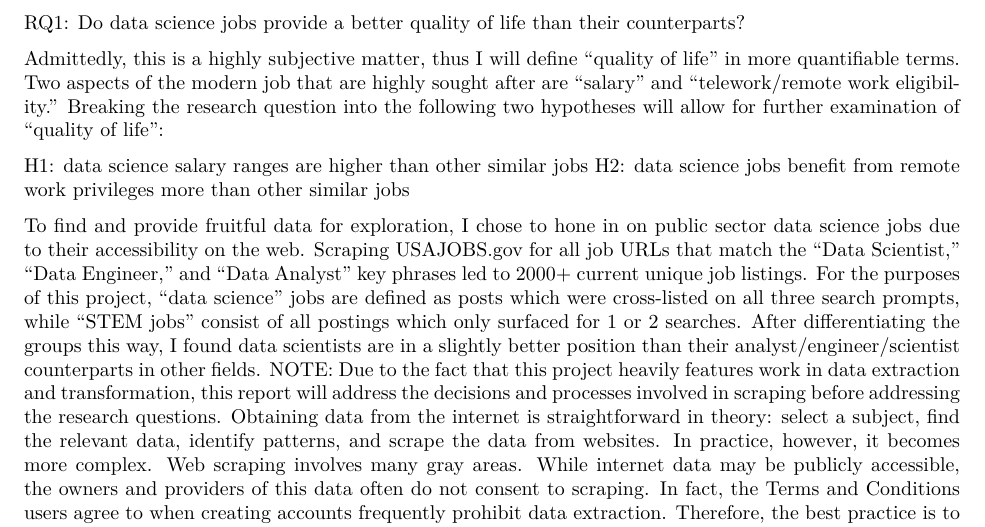
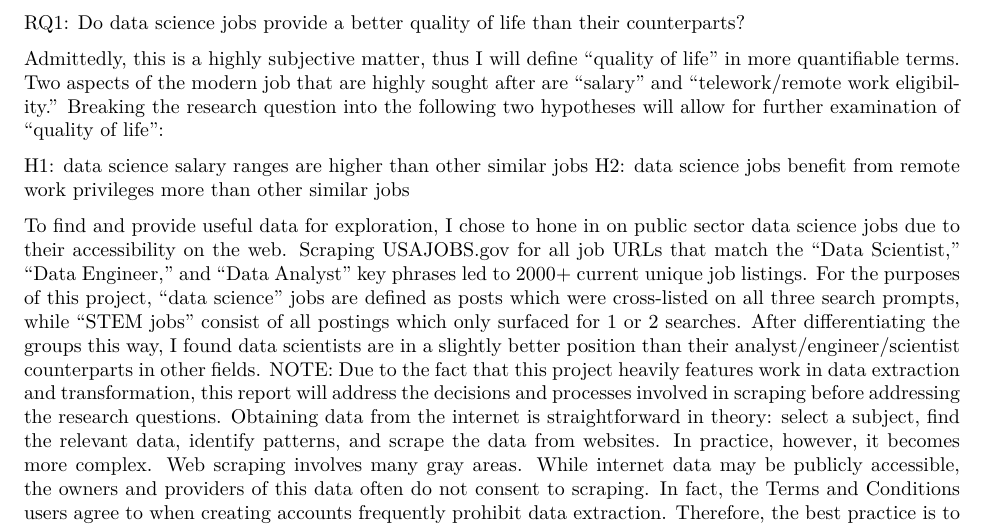
Before and after one commit to maxwellmg/Data_Science_Jobs, an R Markdown document (Final_Report/Final_Report.Rmd): part of page 1 of 4, cut so that both start at the same text. The pictures show the output file Final_Report/Final_Report.pdf that the author committed with the source.

Commit message:
fruitful remove
data shouldnt be fruitful. it can be useful however

```diff
--- a/Final_Report/Final_Report.Rmd
+++ b/Final_Report/Final_Report.Rmd
@@ -22,7 +22,7 @@ Admittedly, this is a highly subjective matter, thus I will define “quality of
 H1: data science salary ranges are higher than other similar jobs
 H2: data science jobs benefit from remote work privileges more than other similar jobs
 
-To find and provide fruitful data for exploration, I chose to hone in on public sector data science jobs due to their accessibility on the web. Scraping USAJOBS.gov for all job URLs that match the “Data Scientist,” “Data Engineer,” and “Data Analyst” key phrases led to 2000+ current unique job listings. For the purposes of this project, “data science” jobs are defined as posts which were cross-listed on all three search prompts, while “STEM jobs” consist of all postings which only surfaced for 1 or 2 searches. After differentiating the groups this way, I found data scientists are in a slightly better position than their analyst/engineer/scientist counterparts in other fields.
+To find and provide useful data for exploration, I chose to hone in on public sector data science jobs due to their accessibility on the web. Scraping USAJOBS.gov for all job URLs that match the “Data Scientist,” “Data Engineer,” and “Data Analyst” key phrases led to 2000+ current unique job listings. For the purposes of this project, “data science” jobs are defined as posts which were cross-listed on all three search prompts, while “STEM jobs” consist of all postings which only surfaced for 1 or 2 searches. After differentiating the groups this way, I found data scientists are in a slightly better position than their analyst/engineer/scientist counterparts in other fields.
 NOTE: Due to the fact that this project heavily features work in data extraction and transformation, this report will address the decisions and processes involved in scraping before addressing the research questions.
 Obtaining data from the internet is straightforward in theory: select a subject, find the relevant data, identify patterns, and scrape the data from websites. In practice, however, it becomes more complex. Web scraping involves many gray areas. While internet data may be publicly accessible, the owners and providers of this data often do not consent to scraping. In fact, the Terms and Conditions users agree to when creating accounts frequently prohibit data extraction. Therefore, the best practice is to target data that does not require an account for access, such as USAJOBS, the U.S. federal government’s public-sector job board.
 The first challenge I faced was understanding how HTML is loaded on different websites. HTML can either be static, stored on the server and loaded directly by the browser, or dynamic, generated after the user issues a GET request. Dynamic HTML loading is common on search engines, where the results are generated in real time based on user input. Since the scraping required unique job listings based on specific keywords, a dynamic HTML reader was necessary. While rvest, the method I learned in class, is effective for scraping static HTML, it is not designed for dynamic HTML. Instead, I utilized RSelenium, which could handle and read the HTML after it dynamically loaded.
```
Also changed, not shown: Final_Report/Final_Report.pdf.
